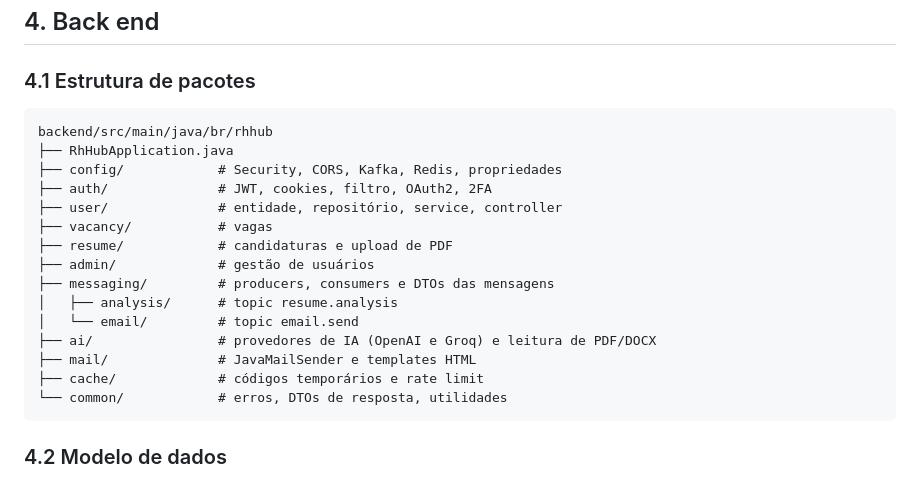
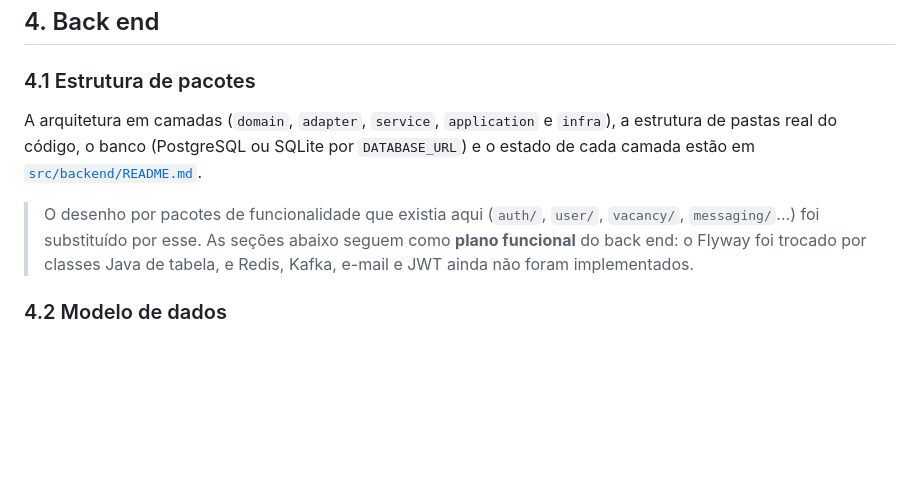
Before and after one commit to BrayanDevZN/RhHub, a Markdown page: DOCUMENTACAO.md, the part around the change. Drawn GitHub-style; blank space fills up the shorter version.

Commit message:
docs(backend): documentar as camadas, o banco e a estrutura do back end

````diff
--- a/DOCUMENTACAO.md
+++ b/DOCUMENTACAO.md
@@ -174,23 +174,9 @@ flowchart LR
 
 ### 4.1 Estrutura de pacotes
 
-```
-backend/src/main/java/br/rhhub
-├── RhHubApplication.java
-├── config/            # Security, CORS, Kafka, Redis, propriedades
-├── auth/              # JWT, cookies, filtro, OAuth2, 2FA
-├── user/              # entidade, repositório, service, controller
-├── vacancy/           # vagas
-├── resume/            # candidaturas e upload de PDF
-├── admin/             # gestão de usuários
-├── messaging/         # producers, consumers e DTOs das mensagens
-│   ├── analysis/      # topic resume.analysis
-│   └── email/         # topic email.send
-├── ai/                # provedores de IA (OpenAI e Groq) e leitura de PDF/DOCX
-├── mail/              # JavaMailSender e templates HTML
-├── cache/             # códigos temporários e rate limit
-└── common/            # erros, DTOs de resposta, utilidades
-```
+A arquitetura em camadas (`domain`, `adapter`, `service`, `application` e `infra`), a estrutura de pastas real do código, o banco (PostgreSQL ou SQLite por `DATABASE_URL`) e o estado de cada camada estão em [`src/backend/README.md`](src/backend/README.md).
+
+> O desenho por pacotes de funcionalidade que existia aqui (`auth/`, `user/`, `vacancy/`, `messaging/`...) foi substituído por esse. As seções abaixo seguem como **plano funcional** do back end: o Flyway foi trocado por classes Java de tabela, e Redis, Kafka, e-mail e JWT ainda não foram implementados.
 
 ### 4.2 Modelo de dados
 
````
Also changed, not shown: src/backend/README.md (added, +134 -0 lines).
